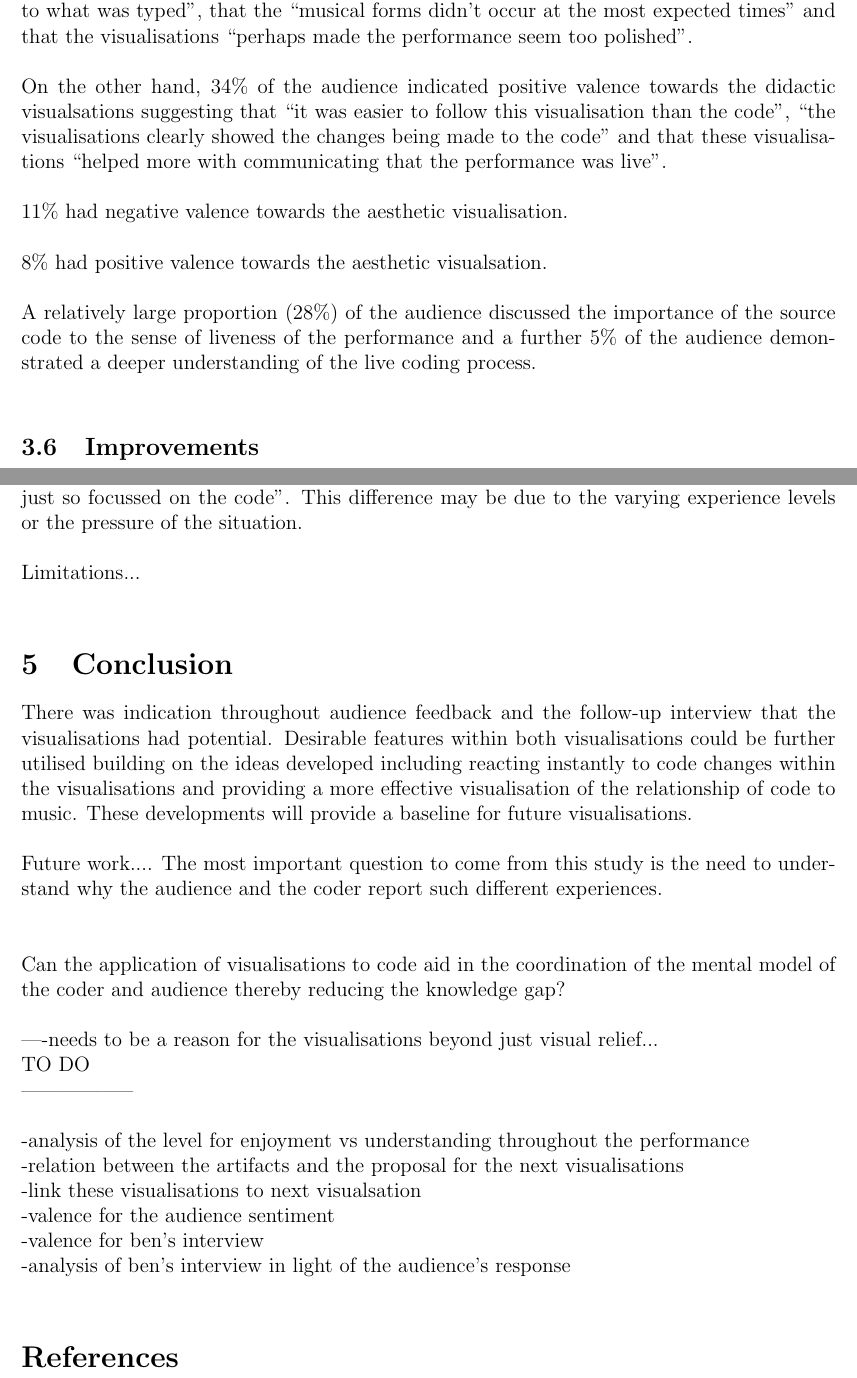
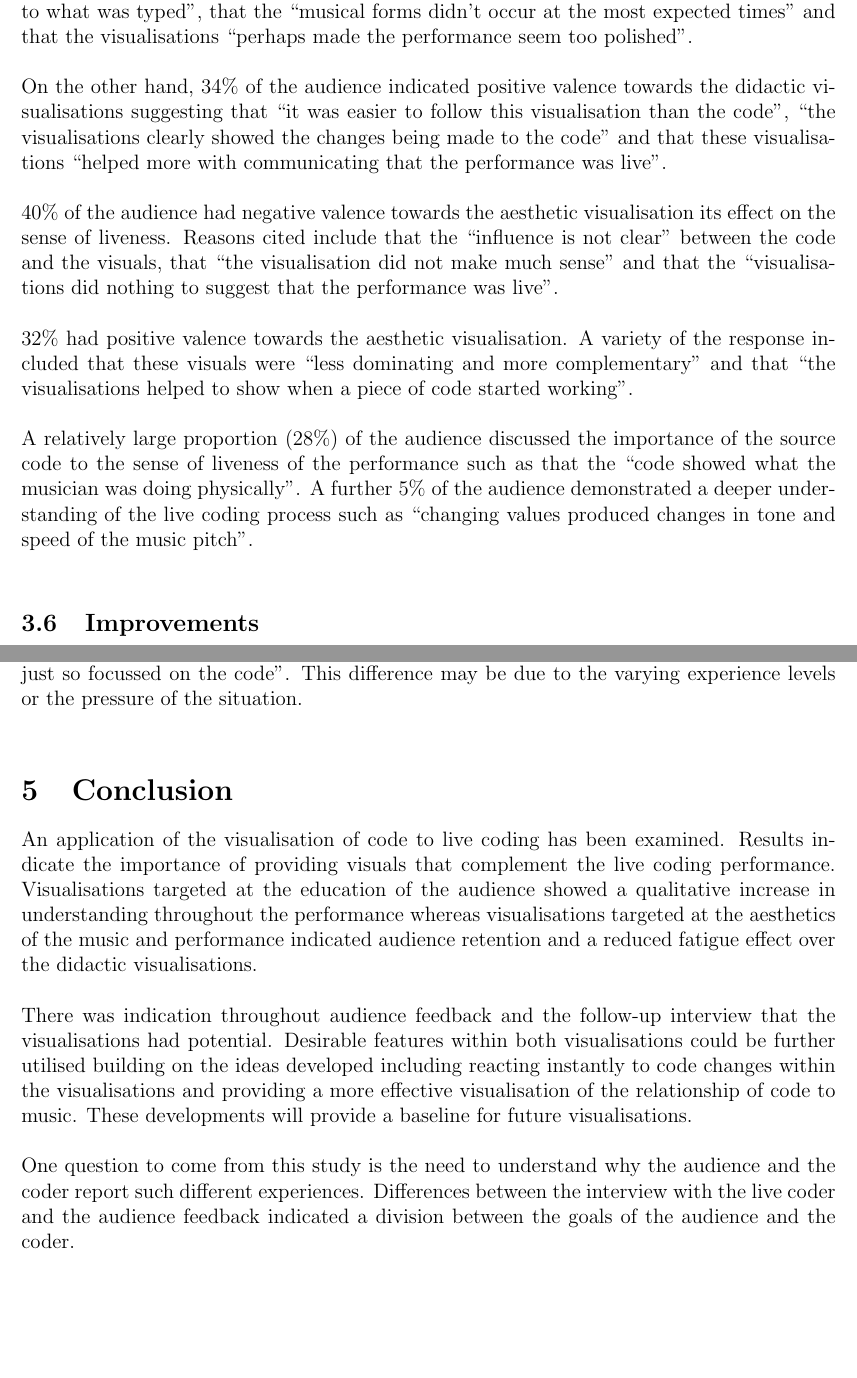
Before and after one commit to arrian/research-project, a LaTeX document (study-2/results/analysis.tex): two parts of pages 5 and 7 of 17, joined at a grey line, cut so that both start at the same text, the shorter picture padded with empty space. Compiled offline with pdfLaTeX.

Commit message:
Analysis draft 2 for study 2.

```diff
--- a/study-2/results/analysis.tex
+++ b/study-2/results/analysis.tex
@@ -107,13 +105,13 @@ within the discussion included the positive and negative aspects of the didactic
 
 Overall, $54\%$ of the audience indicated negative valence towards the didactic visualisation regarding liveness referencing a variety of reasons including that the ``visuals only responded to what was typed'', that the ``musical forms didn't occur at the most expected times'' and that the visualisations ``perhaps made the performance seem too polished''.\\
 
-On the other hand, $34\%$ of the audience indicated positive valence towards the didactic visualsations suggesting that ``it was easier to follow this visualisation than the code'', ``the visualisations clearly showed the changes being made to the code'' and that these visualisations ``helped more with communicating that the performance was live''.\\
+On the other hand, $34\%$ of the audience indicated positive valence towards the didactic visualisations suggesting that ``it was easier to follow this visualisation than the code'', ``the visualisations clearly showed the changes being made to the code'' and that these visualisations ``helped more with communicating that the performance was live''.\\
 
-$11\%$ had negative valence towards the aesthetic visualisation.\\
+$40\%$ of the audience had negative valence towards the aesthetic visualisation its effect on the sense of liveness. Reasons cited include that the ``influence is not clear'' between the code and the visuals, that ``the visualisation did not make much sense'' and that the ``visualisations did nothing to suggest that the performance was live''.\\
 
-$8\%$ had positive valence towards the aesthetic visualsation.\\
+$32\%$ had positive valence towards the aesthetic visualisation. A variety of the response included that these visuals were ``less dominating and more complementary'' and that ``the visualisations helped to show when a piece of code started working''.\\
 
-A relatively large proportion ($28\%$) of the audience discussed the importance of the source code to the sense of liveness of the performance and a further $5\%$ of the audience demonstrated a deeper understanding of the live coding process.\\
+A relatively large proportion ($28\%$) of the audience discussed the importance of the source code to the sense of liveness of the performance such as that the ``code showed what the musician was doing physically''. A further $5\%$ of the audience demonstrated a deeper understanding of the live coding process such as ``changing values produced changes in tone and speed of the music pitch''.\\
 
 \subsection{Improvements}
 
@@ -141,31 +139,13 @@ There was indication that the experience of the live coder and the experience of
 
 The strategy for audience members for either understanding or enjoying the performance proved to be different to that of the live coder. Regarding distractions, one audience member stated that ``the visualisations were interesting but distracting''. In comparison, when asked if the visualisations were distracting the live coder stated: ``Ah, no. In general I'm just so focussed on the code''. This difference may be due to the varying experience levels or the pressure of the situation.\\
 
-Limitations...\\
-
 \section{Conclusion}
 
-There was indication throughout audience feedback and the follow-up interview that the visualisations had potential. Desirable features within both visualisations could be further utilised building on the ideas developed including reacting instantly to code changes within the visualisations and providing a more effective visualisation of the relationship of code to music. These developments will provide a baseline for future visualisations. \\
+An application of the visualisation of code to live coding has been examined. Results indicate the importance of providing visuals that complement the live coding performance. Visualisations targeted at the education of the audience showed a qualitative increase in understanding throughout the performance whereas visualisations targeted at the aesthetics of the music and performance indicated audience retention and a reduced fatigue effect over the didactic visualisations.\\
 
-Future work.... The most important question to come from this study is the need to understand why the audience and the coder report such different experiences.\\\\
+There was indication throughout audience feedback and the follow-up interview that the visualisations had potential. Desirable features within both visualisations could be further utilised building on the ideas developed including reacting instantly to code changes within the visualisations and providing a more effective visualisation of the relationship of code to music. These developments will provide a baseline for future visualisations.\\
 
-Can the application of visualisations to code aid in the coordination of the mental model of the coder and audience thereby reducing the knowledge gap?\\
-
-----needs to be a reason for the visualisations beyond just visual relief...
-
-
-TO DO\\
------------------\\
-
--analysis of the level for enjoyment vs understanding throughout the performance\\
--relation between the artifacts and the proposal for the next visualisations\\
--link these visualisations to next visualsation\\
--valence for the audience sentiment\\
--valence for ben's interview\\
--analysis of ben's interview in light of the audience's response\\
-
-
-\bibliography{references}
+One question to come from this study is the need to understand why the audience and the coder report such different experiences. Differences between the interview with the live coder and the audience feedback indicated a division between the goals of the audience and the coder.\\\\
 
 \newpage
 \section*{Appendix A - Survey Results}
```
Also changed, not shown: study-2/results/analysis.pdf, study-2/results/analysis.tex (20 more changed lines).
